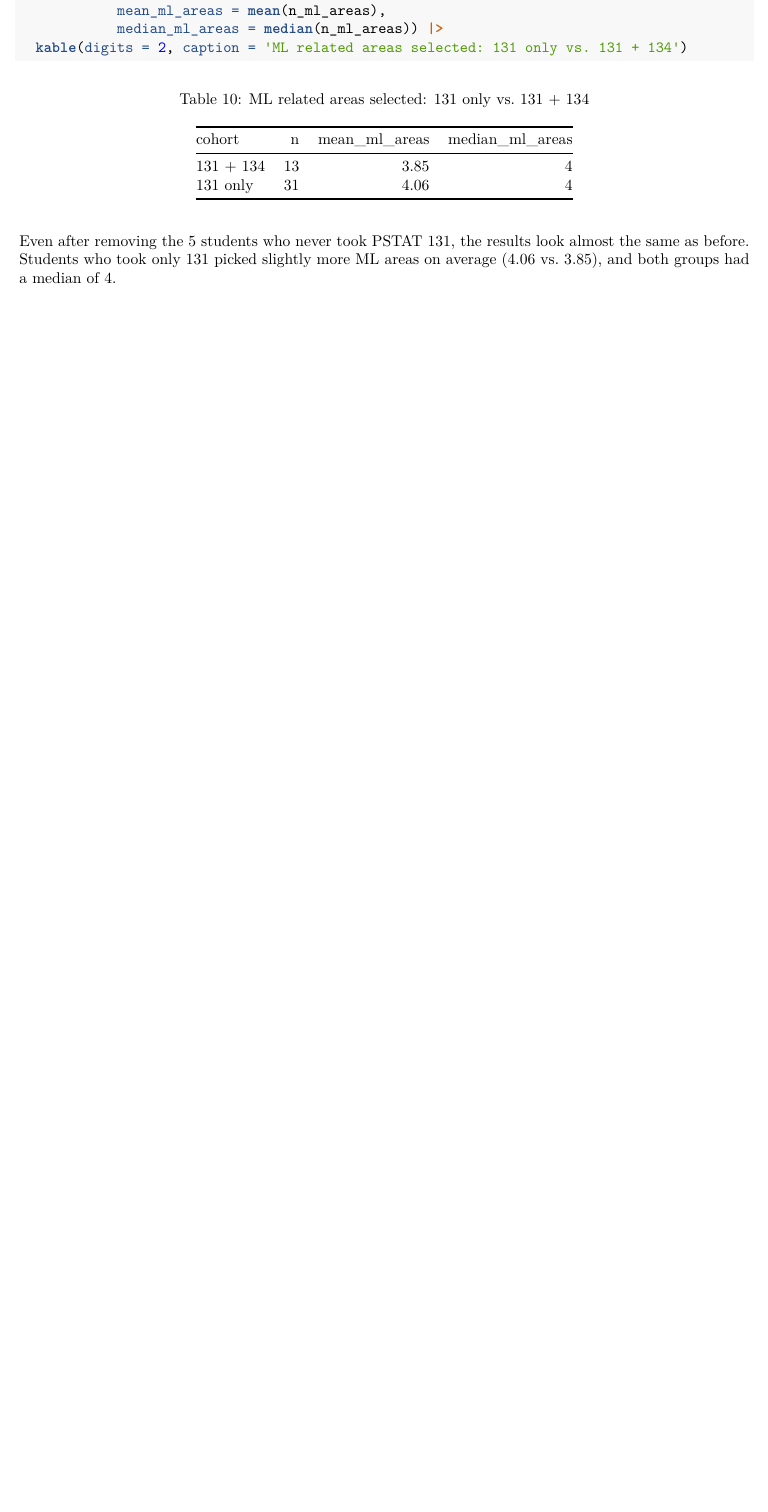
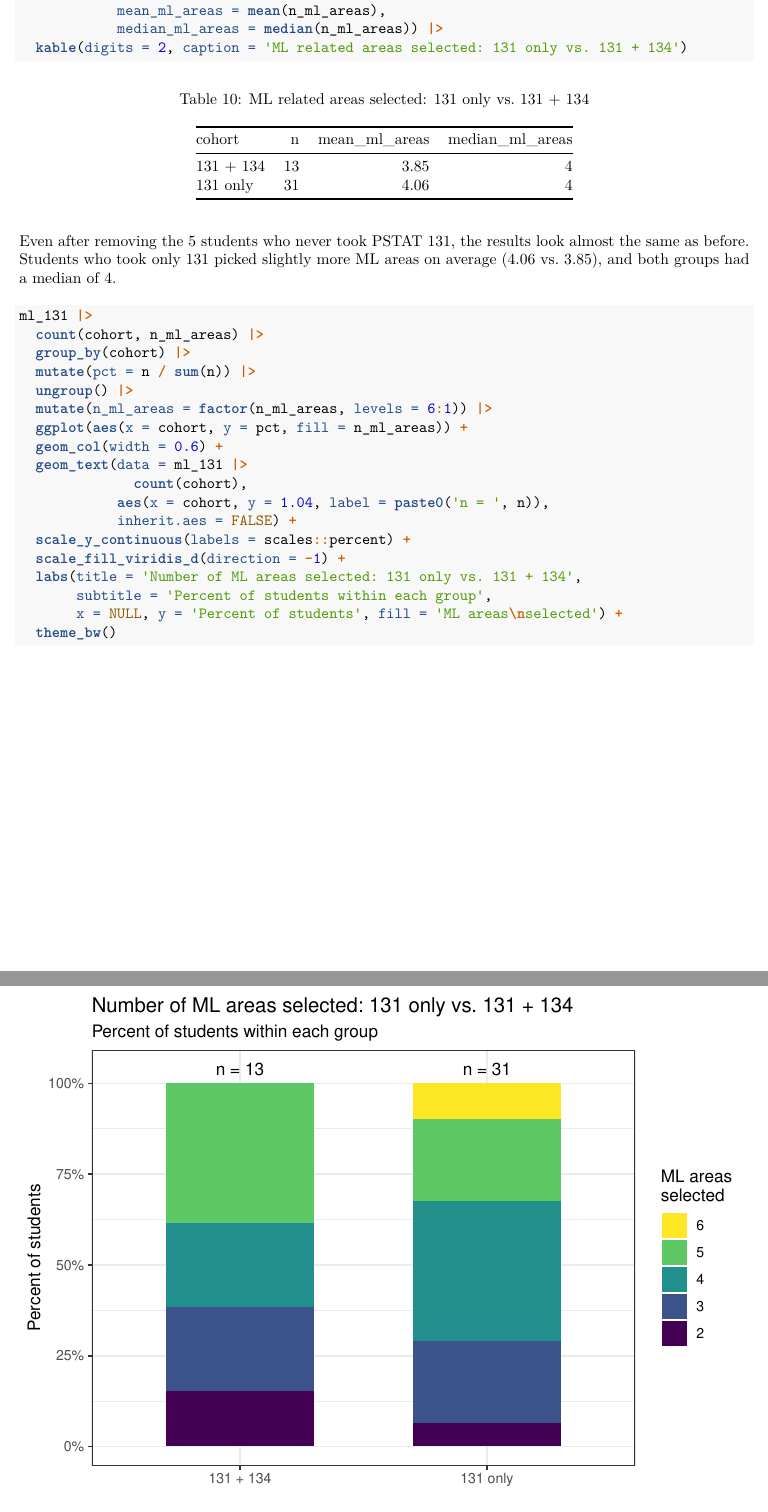
Before and after one commit to pstat-197a-fall2026/module0-class-survey-team9, an R Markdown document (scripts/q2/Question2.Rmd): part of page 20 of 22 before the commit and two parts of pages 20 and 21 of 23 after it, the two joined at a grey line, cut so that both start at the same text, the shorter picture padded with empty space. The pictures show the output file scripts/q2/Question2.pdf that the author committed with the source.

Commit message:
fixed folder paths + adding visualization (test)

````diff
--- a/scripts/q2/Question2.Rmd
+++ b/scripts/q2/Question2.Rmd
@@ -587,6 +587,27 @@ ml_131 |>
 
 Even after removing the 5 students who never took PSTAT 131, the results look almost the same as before. Students who took only 131 picked slightly more ML areas on average (4.06 vs. 3.85), and both groups had a median of 4.
 
+```{r visualization}
+ml_131 |>
+  count(cohort, n_ml_areas) |>
+  group_by(cohort) |>
+  mutate(pct = n / sum(n)) |>
+  ungroup() |>
+  mutate(n_ml_areas = factor(n_ml_areas, levels = 6:1)) |>
+  ggplot(aes(x = cohort, y = pct, fill = n_ml_areas)) +
+  geom_col(width = 0.6) +
+  geom_text(data = ml_131 |>
+              count(cohort),
+            aes(x = cohort, y = 1.04, label = paste0('n = ', n)),
+            inherit.aes = FALSE) +
+  scale_y_continuous(labels = scales::percent) +
+  scale_fill_viridis_d(direction = -1) +
+  labs(title = 'Number of ML areas selected: 131 only vs. 131 + 134',
+       subtitle = 'Percent of students within each group',
+       x = NULL, y = 'Percent of students', fill = 'ML areas\nselected') +
+  theme_bw()
+```
+
 ### ML Interest by Area
 
 ```{r}
````
Also changed, not shown: scripts/q2/Question2.pdf, scripts/q2/Question2.Rmd (2 more changed lines).
